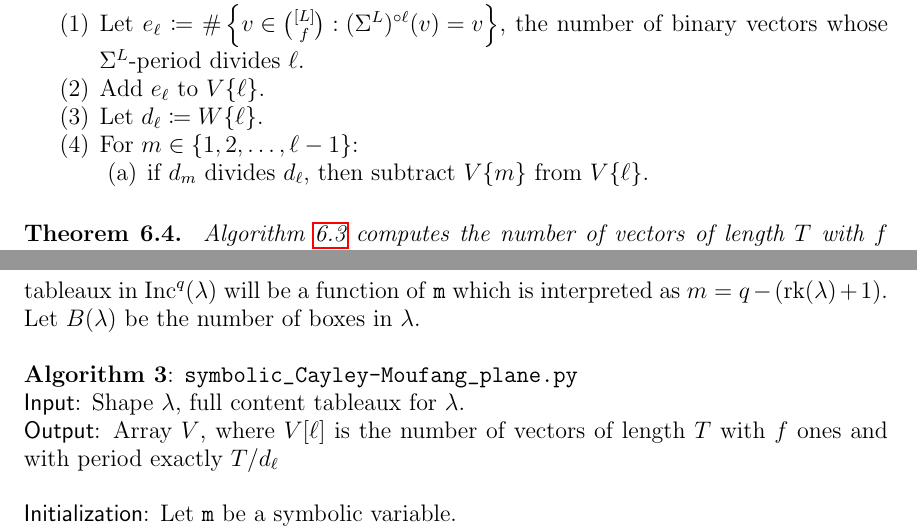
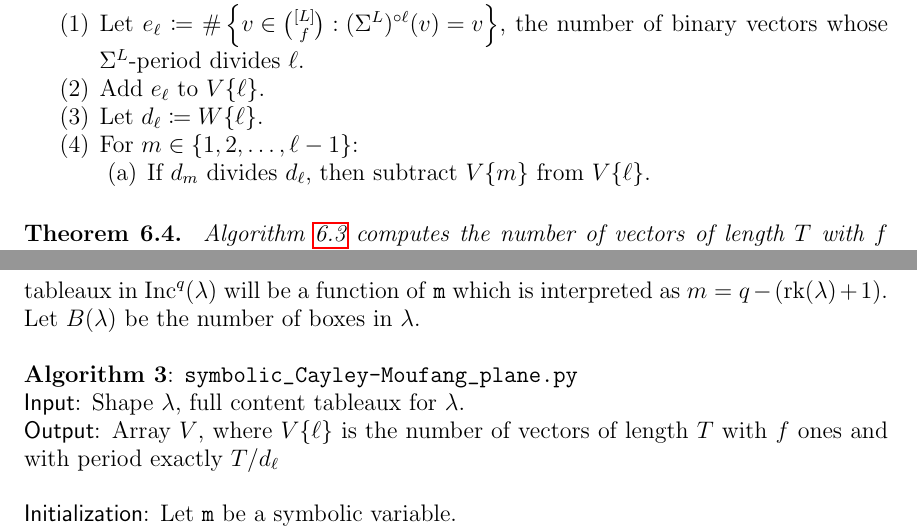
Before and after one commit to dogestoyevsky/ExceptionalPlanePartitions, a LaTeX paper (exceptionals4.tex): two parts of pages 26 and 27 of 29, joined at a grey line, cut so that both start at the same text. Compiled offline with pdfLaTeX.

Commit message:
minor edits to algorithms

```diff
--- a/exceptionals4.tex
+++ b/exceptionals4.tex
@@ -1131,7 +1131,7 @@ We have assumed in Algorithm~\ref{alg:1} that we can execute Step~1. This step i
 \item Let $d_{\ell} \coloneqq W\{\ell\}$.
 \item For $m \in \{1,2, \dots,\ell-1\}$:
 \begin{enumerate}
-\item if $d_m$ divides $d_\ell$, then subtract $V\{m\}$ from  $V\{\ell\}$.
+\item If $d_m$ divides $d_\ell$, then subtract $V\{m\}$ from  $V\{\ell\}$.
 \end{enumerate}
 \end{enumerate} \-\
 \end{algorithm}
@@ -1147,7 +1147,7 @@ To summarize, we outline the code in \texttt{symbolic_Cayley-Moufang_plane.py}.
 \-\ \\ \-\ \\
 \noindent {\bf Algorithm 3}: \texttt{symbolic_Cayley-Moufang_plane.py} \\ \noindent
 \textsf{Input}: Shape $\lambda$, full content tableaux for $\lambda$.  \\ \noindent
-\textsf{Output}: Array $V$, where $V[\ell]$ is the number of vectors of length $T$ with $f$ ones and with period exactly $T/d_{\ell}$ \\ \-\ \\
+\textsf{Output}: Array $V$, where $V\{\ell\}$ is the number of vectors of length $T$ with $f$ ones and with period exactly $T/d_{\ell}$ \\ \-\ \\
 \textsf{Initialization}: Let \texttt{m} be a symbolic variable. \\
 \textsf{Procedure}:
 Loop over all combinations  $C$ of prime numbers (with multiplicity) that can divide a number between $\text{rk}(\lambda)+1$ to $B(\lambda)$ inclusive.
```
Also changed, not shown: exceptionals4.pdf, 2 other files.
